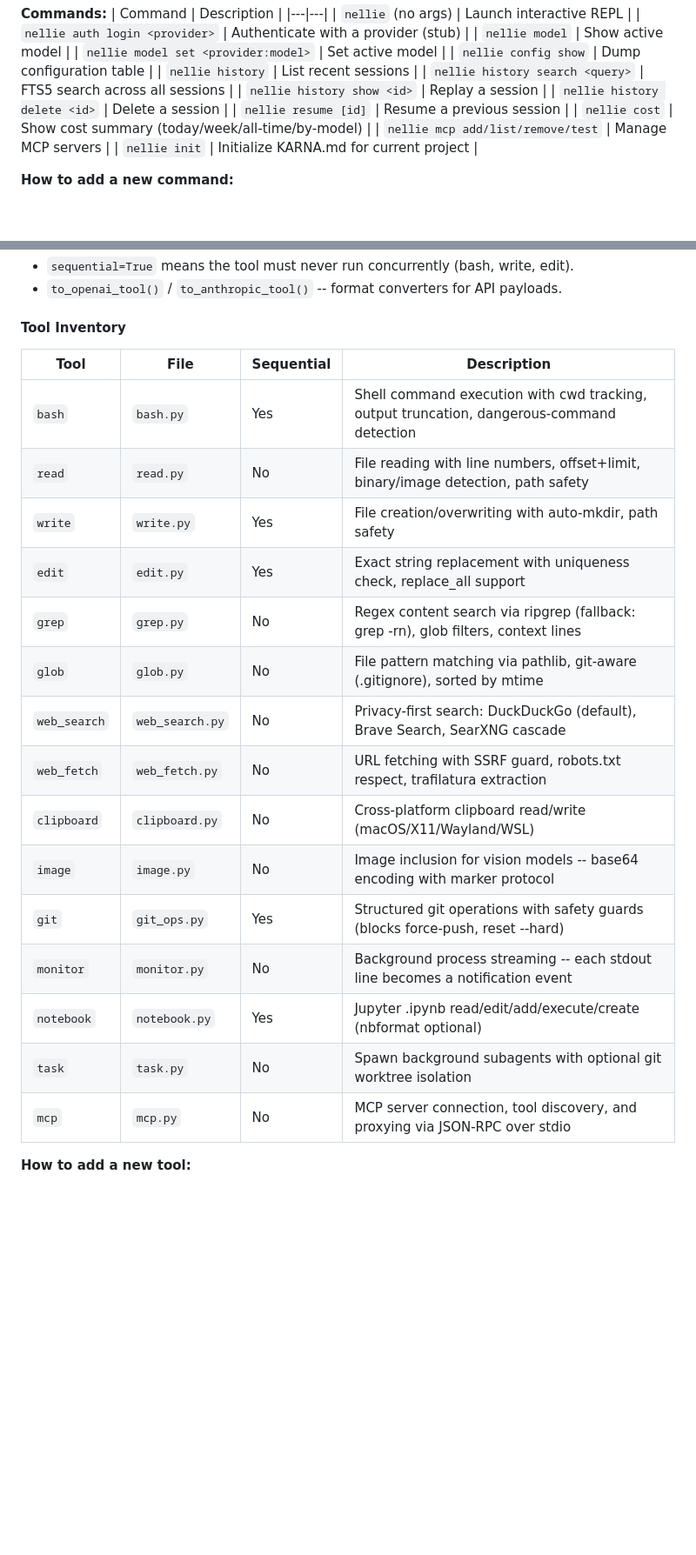
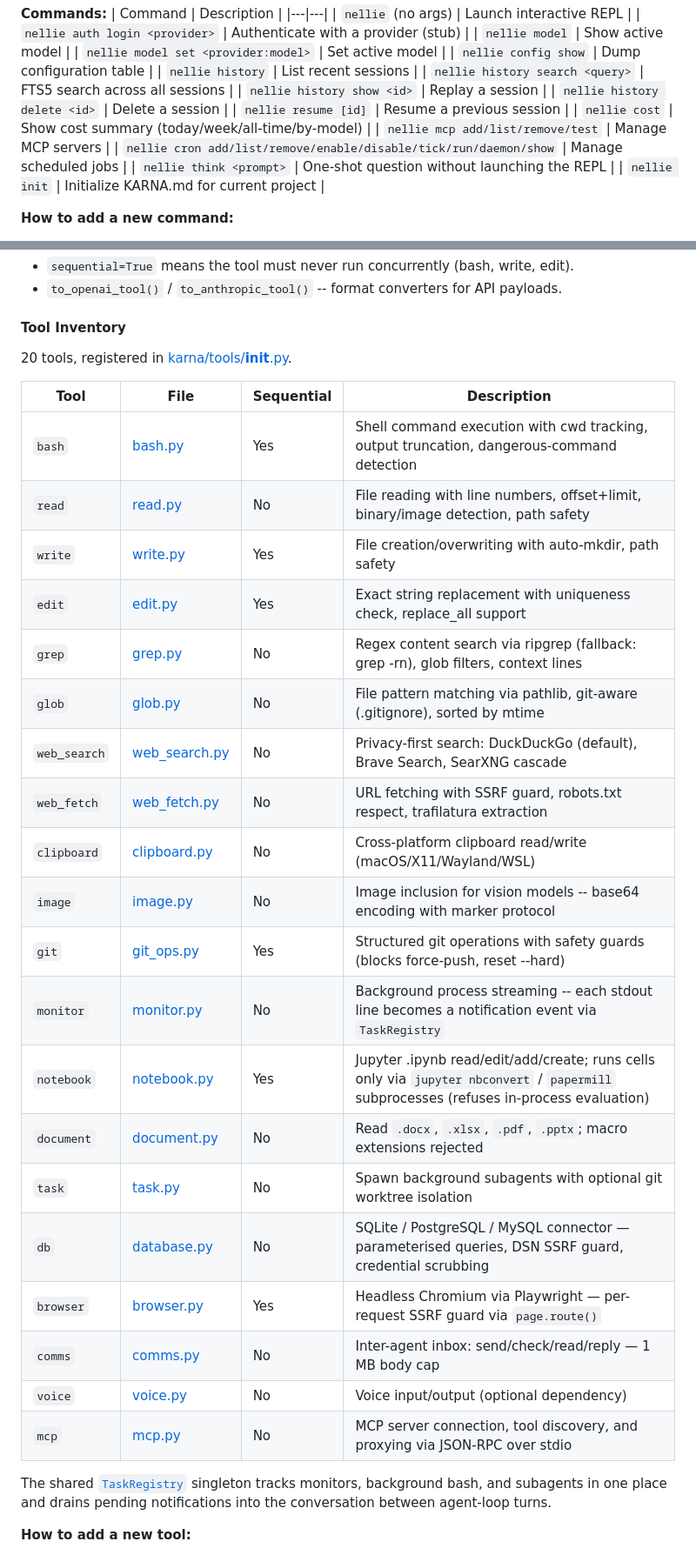
Before and after one commit to Viraj0518/Karna-GenAI-CLI, a Markdown page: docs/DEVELOPER_GUIDE.md, 2 parts joined by grey strips. Shown at 87% size. Drawn GitHub-style; blank space fills up the shorter version.

```diff
--- a/docs/DEVELOPER_GUIDE.md
+++ b/docs/DEVELOPER_GUIDE.md
@@ -106,6 +106,8 @@ Typer CLI entry point exposed as the `nellie` console script (see `pyproject.tom
 | `nellie resume [id]` | Resume a previous session |
 | `nellie cost` | Show cost summary (today/week/all-time/by-model) |
 | `nellie mcp add/list/remove/test` | Manage MCP servers |
+| `nellie cron add/list/remove/enable/disable/tick/run/daemon/show` | Manage scheduled jobs |
+| `nellie think <prompt>` | One-shot question without launching the REPL |
 | `nellie init` | Initialize KARNA.md for current project |
 
 **How to add a new command:**
@@ -261,23 +263,32 @@ Abstract base class. Fields: `name`, `description`, `parameters` (JSON Schema),
 
 #### Tool Inventory
 
+20 tools, registered in [karna/tools/__init__.py](../karna/tools/__init__.py).
+
 | Tool | File | Sequential | Description |
 |---|---|---|---|
-| `bash` | `bash.py` | Yes | Shell command execution with cwd tracking, output truncation, dangerous-command detection |
-| `read` | `read.py` | No | File reading with line numbers, offset+limit, binary/image detection, path safety |
-| `write` | `write.py` | Yes | File creation/overwriting with auto-mkdir, path safety |
-| `edit` | `edit.py` | Yes | Exact string replacement with uniqueness check, replace_all support |
-| `grep` | `grep.py` | No | Regex content search via ripgrep (fallback: grep -rn), glob filters, context lines |
-| `glob` | `glob.py` | No | File pattern matching via pathlib, git-aware (.gitignore), sorted by mtime |
-| `web_search` | `web_search.py` | No | Privacy-first search: DuckDuckGo (default), Brave Search, SearXNG cascade |
-| `web_fetch` | `web_fetch.py` | No | URL fetching with SSRF guard, robots.txt respect, trafilatura extraction |
-| `clipboard` | `clipboard.py` | No | Cross-platform clipboard read/write (macOS/X11/Wayland/WSL) |
-| `image` | `image.py` | No | Image inclusion for vision models -- base64 encoding with marker protocol |
-| `git` | `git_ops.py` | Yes | Structured git operations with safety guards (blocks force-push, reset --hard) |
-| `monitor` | `monitor.py` | No | Background process streaming -- each stdout line becomes a notification event |
-| `notebook` | `notebook.py` | Yes | Jupyter .ipynb read/edit/add/execute/create (nbformat optional) |
-| `task` | `task.py` | No | Spawn background subagents with optional git worktree isolation |
-| `mcp` | `mcp.py` | No | MCP server connection, tool discovery, and proxying via JSON-RPC over stdio |
+| `bash` | [bash.py](../karna/tools/bash.py) | Yes | Shell command execution with cwd tracking, output truncation, dangerous-command detection |
+| `read` | [read.py](../karna/tools/read.py) | No | File reading with line numbers, offset+limit, binary/image detection, path safety |
+| `write` | [write.py](../karna/tools/write.py) | Yes | File creation/overwriting with auto-mkdir, path safety |
+| `edit` | [edit.py](../karna/tools/edit.py) | Yes | Exact string replacement with uniqueness check, replace_all support |
+| `grep` | [grep.py](../karna/tools/grep.py) | No | Regex content search via ripgrep (fallback: grep -rn), glob filters, context lines |
+| `glob` | [glob.py](../karna/tools/glob.py) | No | File pattern matching via pathlib, git-aware (.gitignore), sorted by mtime |
+| `web_search` | [web_search.py](../karna/tools/web_search.py) | No | Privacy-first search: DuckDuckGo (default), Brave Search, SearXNG cascade |
+| `web_fetch` | [web_fetch.py](../karna/tools/web_fetch.py) | No | URL fetching with SSRF guard, robots.txt respect, trafilatura extraction |
+| `clipboard` | [clipboard.py](../karna/tools/clipboard.py) | No | Cross-platform clipboard read/write (macOS/X11/Wayland/WSL) |
+| `image` | [image.py](../karna/tools/image.py) | No | Image inclusion for vision models -- base64 encoding with marker protocol |
+| `git` | [git_ops.py](../karna/tools/git_ops.py) | Yes | Structured git operations with safety guards (blocks force-push, reset --hard) |
+| `monitor` | [monitor.py](../karna/tools/monitor.py) | No | Background process streaming -- each stdout line becomes a notification event via `TaskRegistry` |
+| `notebook` | [notebook.py](../karna/tools/notebook.py) | Yes | Jupyter .ipynb read/edit/add/create; runs cells only via `jupyter nbconvert` / `papermill` subprocesses (refuses in-process evaluation) |
+| `document` | [document.py](../karna/tools/document.py) | No | Read `.docx`, `.xlsx`, `.pdf`, `.pptx`; macro extensions rejected |
+| `task` | [task.py](../karna/tools/task.py) | No | Spawn background subagents with optional git worktree isolation |
+| `db` | [database.py](../karna/tools/database.py) | No | SQLite / PostgreSQL / MySQL connector — parameterised queries, DSN SSRF guard, credential scrubbing |
+| `browser` | [browser.py](../karna/tools/browser.py) | Yes | Headless Chromium via Playwright — per-request SSRF guard via `page.route()` |
+| `comms` | [comms.py](../karna/tools/comms.py) | No | Inter-agent inbox: send/check/read/reply — 1 MB body cap |
+| `voice` | [voice.py](../karna/tools/voice.py) | No | Voice input/output (optional dependency) |
+| `mcp` | [mcp.py](../karna/tools/mcp.py) | No | MCP server connection, tool discovery, and proxying via JSON-RPC over stdio |
+
+The shared [`TaskRegistry`](../karna/tools/task_registry.py) singleton tracks monitors, background bash, and subagents in one place and drains pending notifications into the conversation between agent-loop turns.
 
 **How to add a new tool:**
 1. Create `karna/tools/mytool.py` with a class inheriting `BaseTool`.
```
Also changed, not shown: other parts of docs/DEVELOPER_GUIDE.md (+53 -7 lines).
